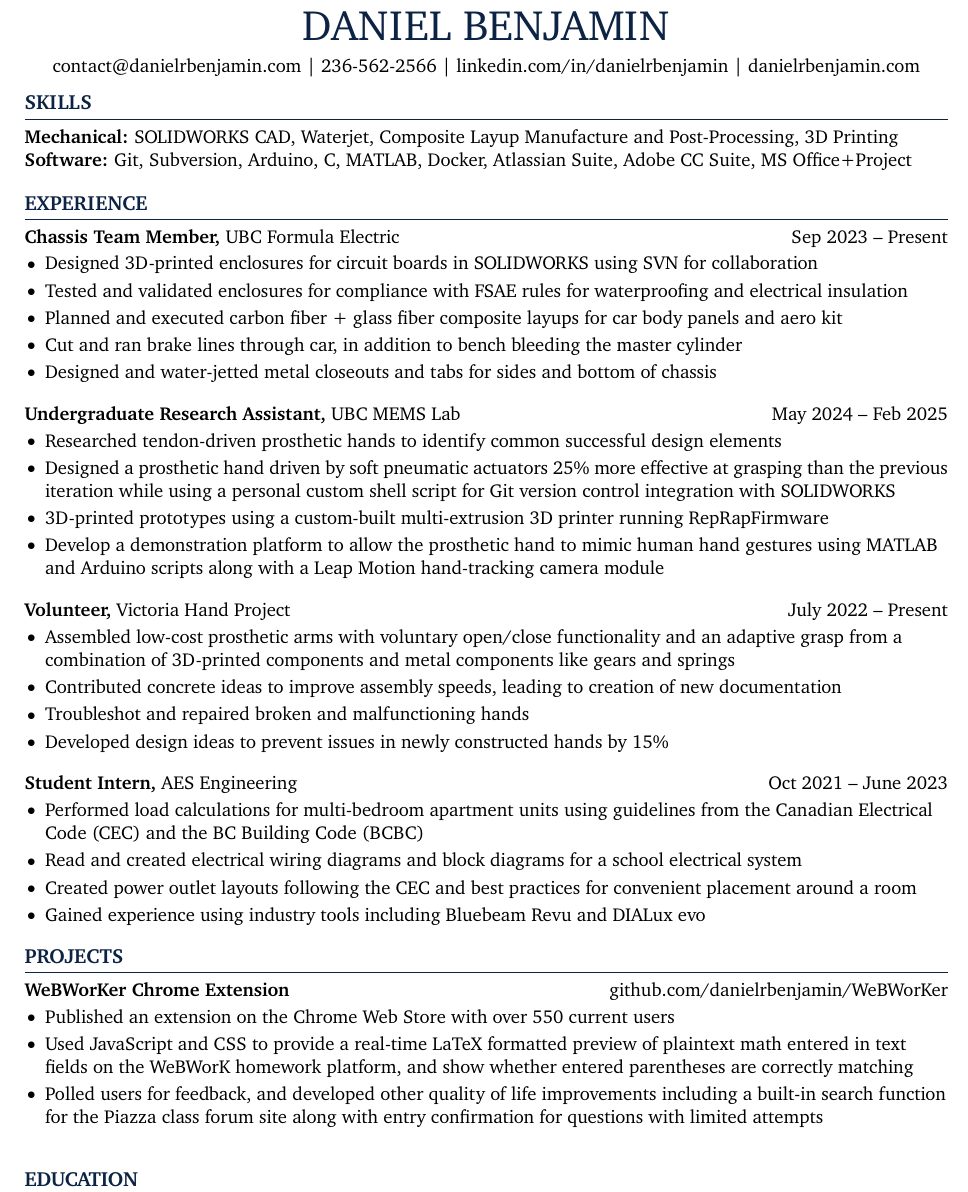
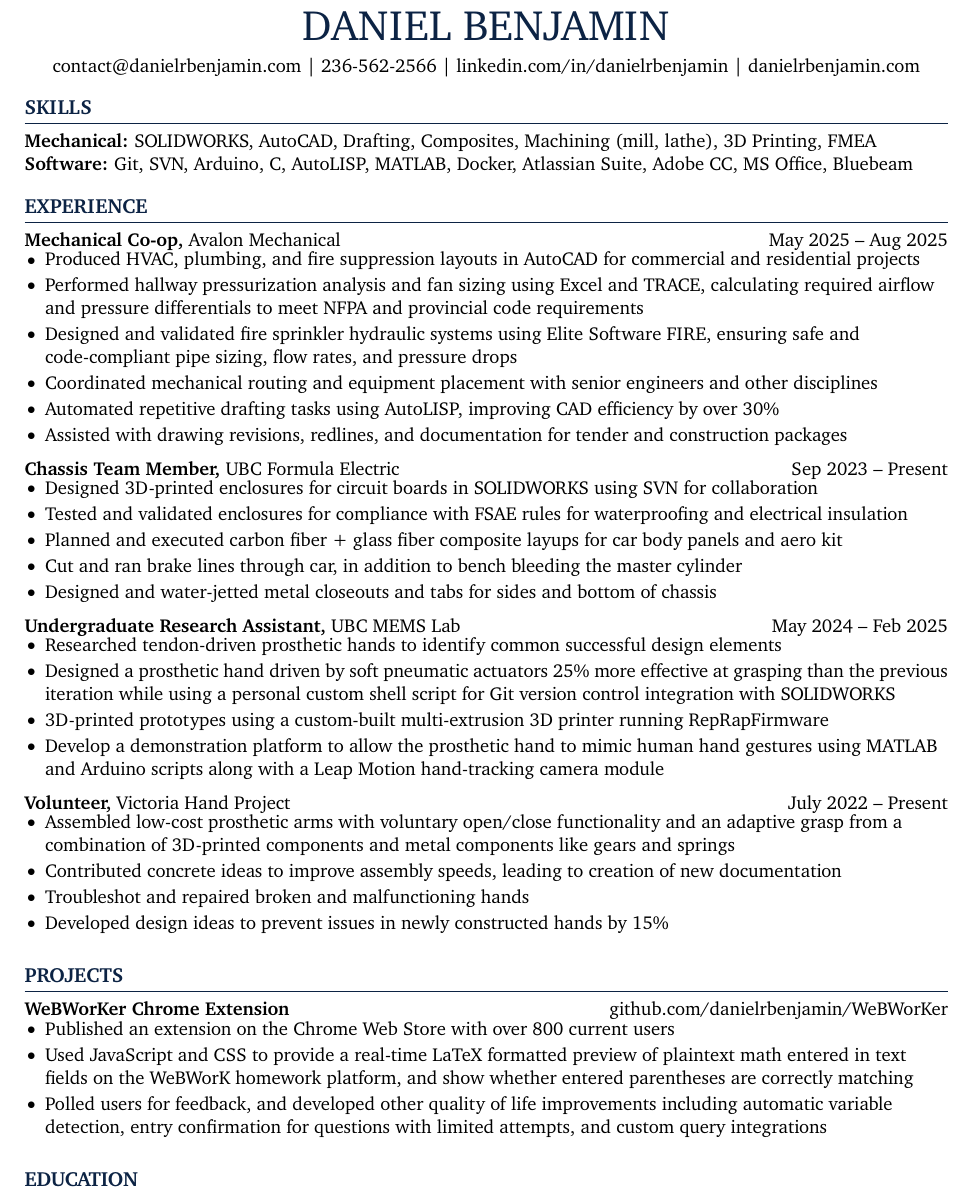
Before and after one commit to danielrbenjamin/resume, a LaTeX CV (Daniel_Benjamin_Resume.tex): part of the page, cut so that both start at the same text. Compiled offline with pdfLaTeX.

Commit message:
Update resume with Avalon Mechanical co-op experience

```diff
--- a/Daniel_Benjamin_Resume.tex
+++ b/Daniel_Benjamin_Resume.tex
@@ -45,22 +45,32 @@ Keywords={Mechanical Engineer, SOLIDWORKS, Git, GitHub, MATLAB, Waterjet, 3D, 3D
 % contact information
 \centerline{\href{mailto:contact@danielrbenjamin.com}{contact@danielrbenjamin.com} | 236-562-2566 | \href{https://www.linkedin.com/in/danielrbenjamin}{linkedin.com/in/danielrbenjamin} | \href{https://www.danielrbenjamin.com/}{danielrbenjamin.com}}
 
-\vspace{-10pt}
+\vspace{-6.5pt}
 
 % skills section
 \section*{SKILLS}
-\textbf{Mechanical:} SOLIDWORKS CAD, Waterjet, Composite Layup Manufacture and Post-Processing, 3D Printing\\
-\textbf{Software:} Git, Subversion, Arduino, C, MATLAB, Docker, Atlassian Suite, Adobe CC Suite, MS Office+Project
+\textbf{Mechanical:} SOLIDWORKS, AutoCAD, Drafting, Composites, Machining (mill, lathe), 3D Printing, FMEA\\
+\textbf{Software:} Git, SVN, Arduino, C, AutoLISP, MATLAB, Docker, Atlassian Suite, Adobe CC, MS Office, Bluebeam
 
 \vspace{-6.5pt}
-
-
 
 % experience section
 \section*{EXPERIENCE}
 
+\textbf{Mechanical Co-op,} \href{https://avalonmechanical.com/}{Avalon Mechanical} \hfill May 2025 -- Aug 2025 \\
+\vspace{-8.5pt}
+\begin{itemize}
+  \item Produced HVAC, plumbing, and fire suppression layouts in AutoCAD for commercial and residential projects
+  \item Performed hallway pressurization analysis and fan sizing using Excel and TRACE, calculating required airflow and pressure differentials to meet NFPA and provincial code requirements
+  \item Designed and validated fire sprinkler hydraulic systems using Elite Software FIRE, ensuring safe and code-compliant pipe sizing, flow rates, and pressure drops
+  \item Coordinated mechanical routing and equipment placement with senior engineers and other disciplines
+  \item Automated repetitive drafting tasks using AutoLISP, improving CAD efficiency by over 30\%
+  \item Assisted with drawing revisions, redlines, and documentation for tender and construction packages
+\end{itemize}
+
+
 \textbf{Chassis Team Member,} \href{https://www.ubcformulaelectric.com/}{UBC Formula Electric} \hfill Sep 2023 -- Present \\
-\vspace{-9pt}
+\vspace{-8.5pt}
 \begin{itemize}
   \item Designed 3D-printed enclosures for circuit boards in SOLIDWORKS using SVN for collaboration
   \item Tested and validated enclosures for compliance with FSAE rules for waterproofing and electrical insulation
@@ -70,7 +80,7 @@ Keywords={Mechanical Engineer, SOLIDWORKS, Git, GitHub, MATLAB, Waterjet, 3D, 3D
 \end{itemize}
 
 \textbf{Undergraduate Research Assistant,} \href{https://icics.ubc.ca/research-to-innovation/icics-research-labs/}{UBC MEMS Lab} \hfill May 2024 -- Feb 2025 \\
-\vspace{-9pt}
+\vspace{-8.5pt}
 \begin{itemize}
   \item Researched tendon-driven prosthetic hands to identify common successful design elements
   \item Designed a prosthetic hand driven by soft pneumatic actuators 25\% more effective at grasping than the previous iteration while using a personal custom shell script for Git version control integration with SOLIDWORKS
@@ -79,7 +89,7 @@ Keywords={Mechanical Engineer, SOLIDWORKS, Git, GitHub, MATLAB, Waterjet, 3D, 3D
 \end{itemize}
 
 \textbf{Volunteer,} \href{https://www.victoriahandproject.com/}{Victoria Hand Project} \hfill July 2022 -- Present \\
-\vspace{-9pt}
+\vspace{-8.5pt}
 \begin{itemize}
   \item Assembled low-cost prosthetic arms with voluntary open/close functionality and an adaptive grasp from a combination of 3D-printed components and metal components like gears and springs
   \item Contributed concrete ideas to improve assembly speeds, leading to creation of new documentation
@@ -87,25 +97,16 @@ Keywords={Mechanical Engineer, SOLIDWORKS, Git, GitHub, MATLAB, Waterjet, 3D, 3D
   \item Developed design ideas to prevent issues in newly constructed hands by 15\%
 \end{itemize}
 
-\textbf{Student Intern,} \href{https://www.aesengr.com/}{AES Engineering} \hfill Oct 2021 -- June 2023 \\
-\vspace{-9pt}
-\begin{itemize}
-  \item Performed load calculations for multi-bedroom apartment units using guidelines from the Canadian Electrical Code (CEC) and the BC Building Code (BCBC)
-  \item Read and created electrical wiring diagrams and block diagrams for a school electrical system
-  \item Created power outlet layouts following the CEC and best practices for convenient placement around a room
-  \item Gained experience using industry tools including Bluebeam Revu and DIALux evo
-\end{itemize}
-
-\vspace{-18.5pt}
+\vspace{-6.5pt}
 
 % projects section
 \section*{PROJECTS}
 \textbf{WeBWorKer Chrome Extension} \hfill \href{https://github.com/danielrbenjamin/WeBWorKer}{github.com/danielrbenjamin/WeBWorKer} \\
-\vspace{-9pt}
+\vspace{-8.5pt}
 \begin{itemize}
-  \item Published an extension on the Chrome Web Store with over 550 current users
+  \item Published an extension on the Chrome Web Store with over 800 current users
   \item Used JavaScript and CSS to provide a real-time LaTeX formatted preview of plaintext math entered in text fields on the WeBWorK homework platform, and show whether entered parentheses are correctly matching
-  \item Polled users for feedback, and developed other quality of life improvements including a built-in search function for the Piazza class forum site along with entry confirmation for questions with limited attempts
+  \item Polled users for feedback, and developed other quality of life improvements including automatic variable detection, entry confirmation for questions with limited attempts, and custom query integrations
 \end{itemize}
 
 \vspace{-6.5pt}
```
Also changed, not shown: Daniel_Benjamin_Resume.pdf, Daniel_Benjamin_Resume.tex (2 more changed lines), 4 other files.
